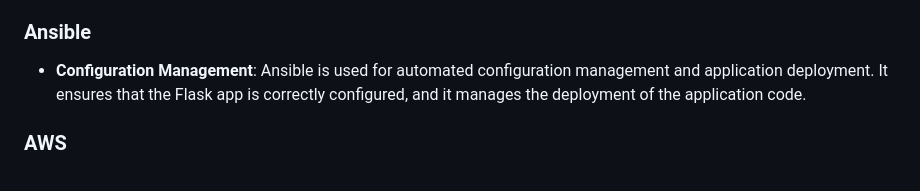
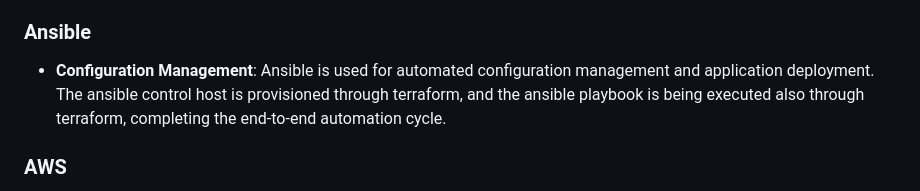
Before and after one commit to talron23/Ansible-Terraform-Python-Project, a Markdown page: README.md, the part around the change. GitHub-like rendering.

```diff
--- a/README.md
+++ b/README.md
@@ -26,7 +26,7 @@ Using multiple technologies and all within the same terraform workflow - Python,
 - **Infrastructure as Code**: Terraform is employed to manage the cloud infrastructure. It automates the provisioning of AWS resources, including the EC2 instance where the Flask app and Nginx are deployed, as well as security groups for network access. The goal is to showcase the power of infrastructure automation and make deployment a breeze.
 
 ### Ansible
-- **Configuration Management**: Ansible is used for automated configuration management and application deployment. It ensures that the Flask app is correctly configured, and it manages the deployment of the application code.
+- **Configuration Management**: Ansible is used for automated configuration management and application deployment. The ansible control host is provisioned through terraform, and the ansible playbook is being executed also through terraform, completing the end-to-end automation cycle.
 
 ### AWS
 - **Cloud Hosting**: The project leverages Amazon Web Services (AWS) for cloud hosting. AWS provides scalable, reliable, and secure infrastructure for deploying the web application.
```
